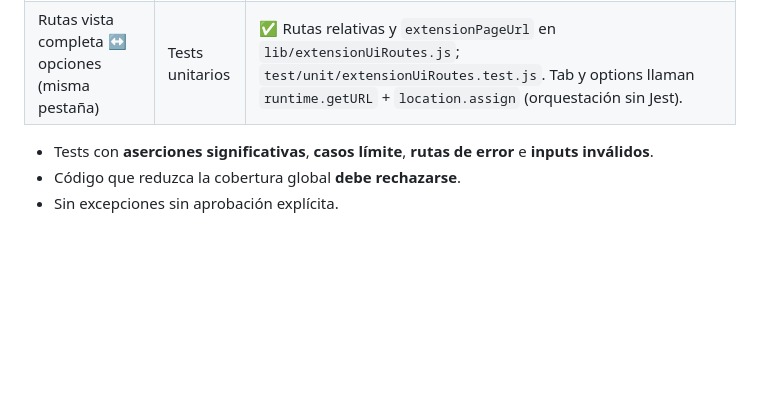
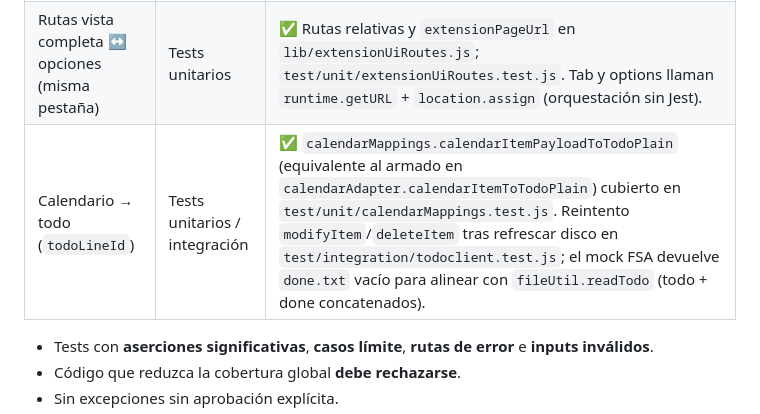
Before and after one commit to mebordone/todoplannertxt, a Markdown page: COMPLIANCE-AGENTS.md, the part around the change. Drawn GitHub-style; blank space fills up the shorter version.

Commit message:
docs: COMPLIANCE, CHANGELOG, test README for calendar and todoclient tests
Made-with: Cursor

```diff
--- a/COMPLIANCE-AGENTS.md
+++ b/COMPLIANCE-AGENTS.md
@@ -25,6 +25,7 @@ Este documento declara cómo el código de la MailExtension Todo.txt cumple los
 | UI tab (fecha desde la lista) | Tests unitarios | ✅ La lógica testeable está en `lib/plainItemDueUpdate.js` (actualizar `dueDate` en el ítem plano) y `lib/taskDuePickerLayout.js` (posición del `input type="date"` para anclar el calendario nativo). Ambos en `collectCoverageFrom` con `test/unit/*.test.js`. `tab/tab.js` solo orquesta DOM, `showPicker()` y mensajes a background; no está en cobertura Jest (runtime Thunderbird). |
 | Icono calendario monocromo (fila / meta) | Tests unitarios | ✅ Geometría y construcción del SVG en `lib/monochromeCalendarIcon.js` (`getMonochromeCalendarIconSpec`, `buildMonochromeCalendarSvg`, helpers); `test/unit/monochromeCalendarIcon.test.js`. El tab solo enlaza `document.createElementNS`. |
 | Rutas vista completa ↔ opciones (misma pestaña) | Tests unitarios | ✅ Rutas relativas y `extensionPageUrl` en `lib/extensionUiRoutes.js`; `test/unit/extensionUiRoutes.test.js`. Tab y options llaman `runtime.getURL` + `location.assign` (orquestación sin Jest). |
+| Calendario → todo (`todoLineId`) | Tests unitarios / integración | ✅ `calendarMappings.calendarItemPayloadToTodoPlain` (equivalente al armado en `calendarAdapter.calendarItemToTodoPlain`) cubierto en `test/unit/calendarMappings.test.js`. Reintento `modifyItem`/`deleteItem` tras refrescar disco en `test/integration/todoclient.test.js`; el mock FSA devuelve `done.txt` vacío para alinear con `fileUtil.readTodo` (todo + done concatenados). |
 
 - Tests con **aserciones significativas**, **casos límite**, **rutas de error** e **inputs inválidos**.
 - Código que reduzca la cobertura global **debe rechazarse**.
```
Also changed, not shown: CHANGELOG.md (+1 -0 lines), 1 other file.
